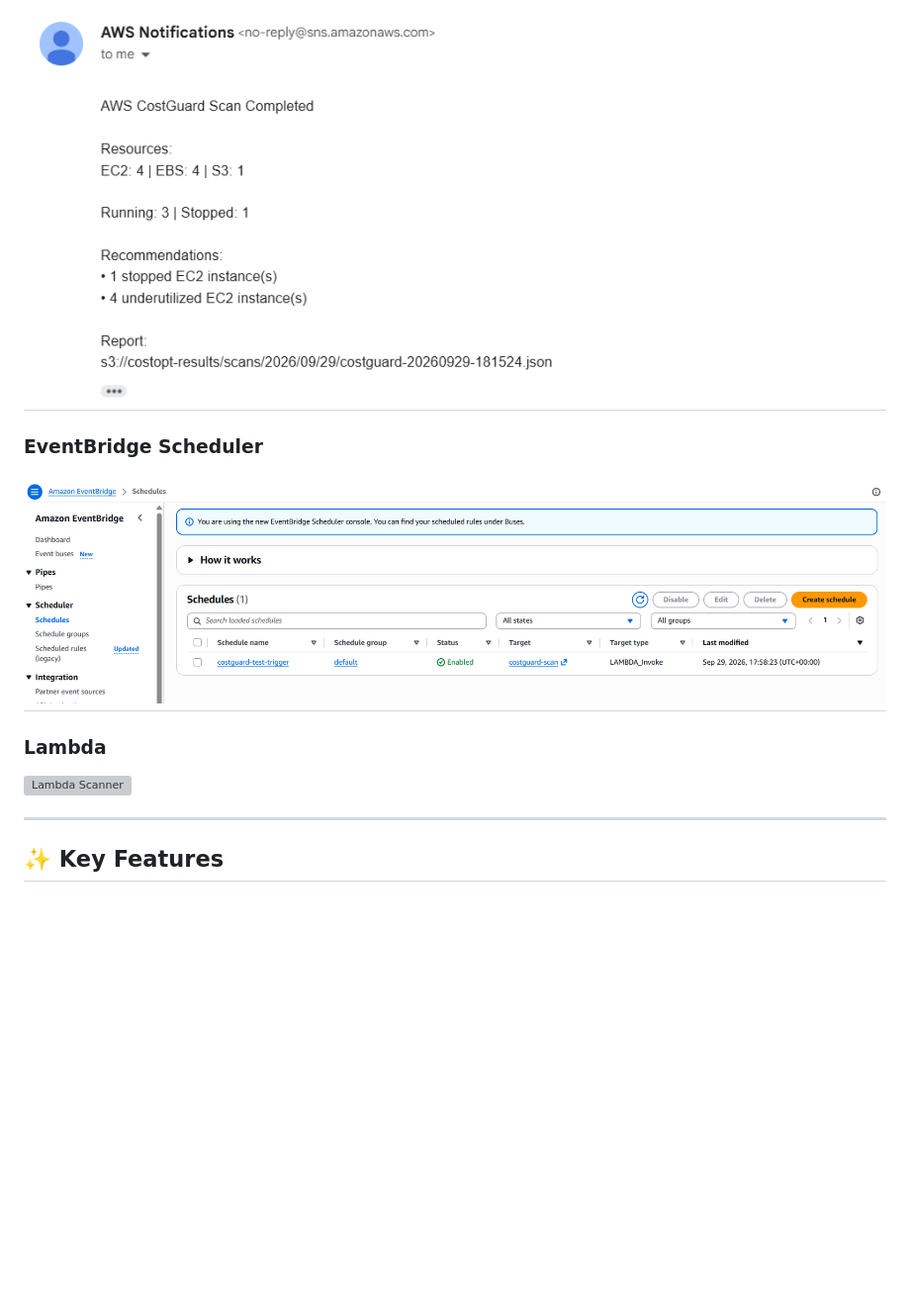
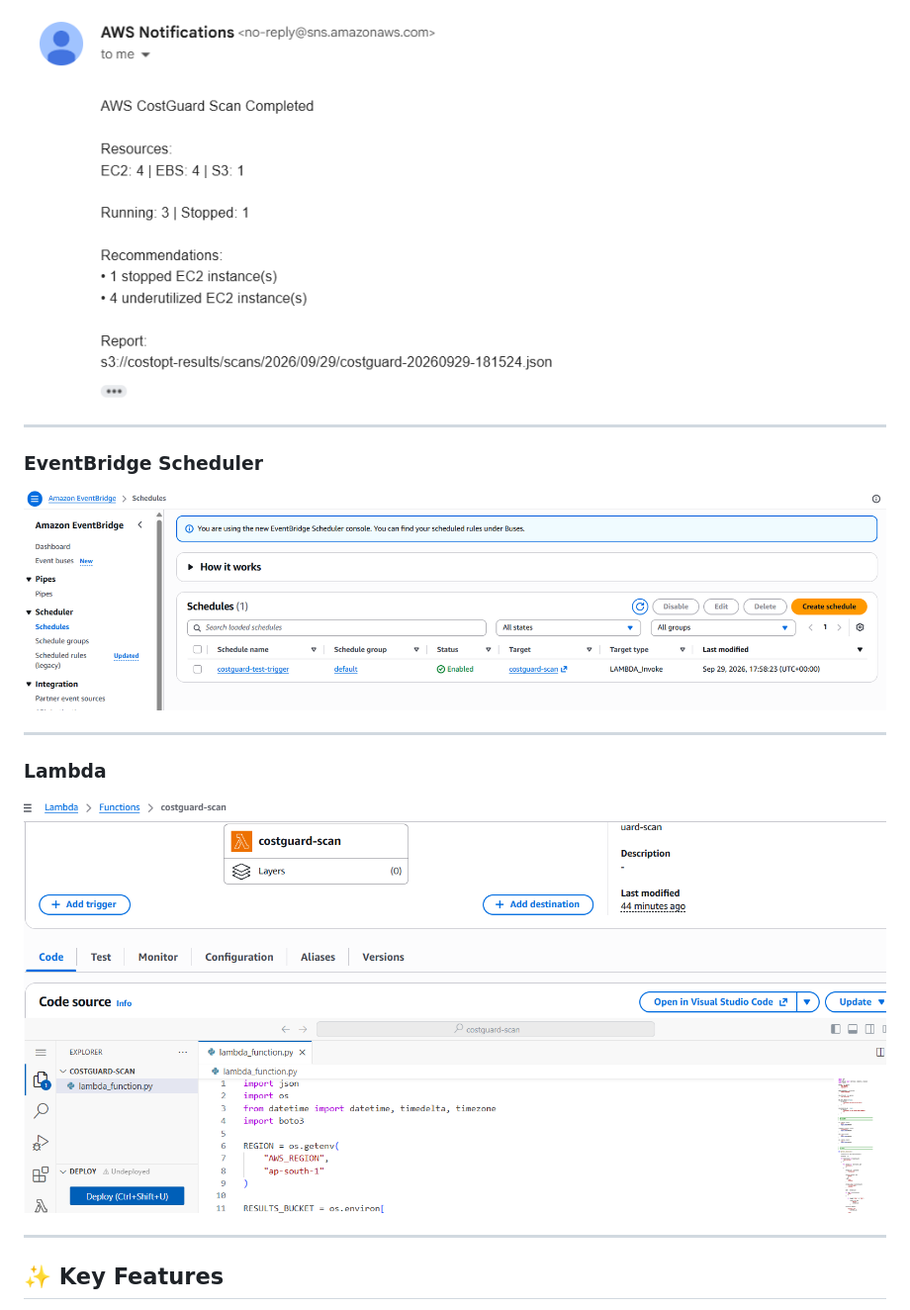
Before and after one commit to vijayaawss/AWS-CostGuard, a Markdown page: README.md, the part around one of its changes. Shown at 99% size. Rendered like a GitHub page; blank space fills up the shorter version; grey boxes are pictures that could not be loaded.

```diff
--- a/README.md
+++ b/README.md
@@ -43,14 +46,18 @@ The system:
 ### SNS
 
 ![SNS Notification](imgs/sns.png)
+
 ---
+
 ### EventBridge Scheduler
 
 ![EventBridge Scheduler](imgs/eventbridge.png)
+
 ---
+
 ### Lambda
 
-![Lambda Scanner](imgs/lambda.png)
+![Lambda Scanner](imgs/lmbda.png)
 
 ---
 ## ✨ Key Features
```
Also changed, not shown: other parts of README.md (+3 -0 lines).
